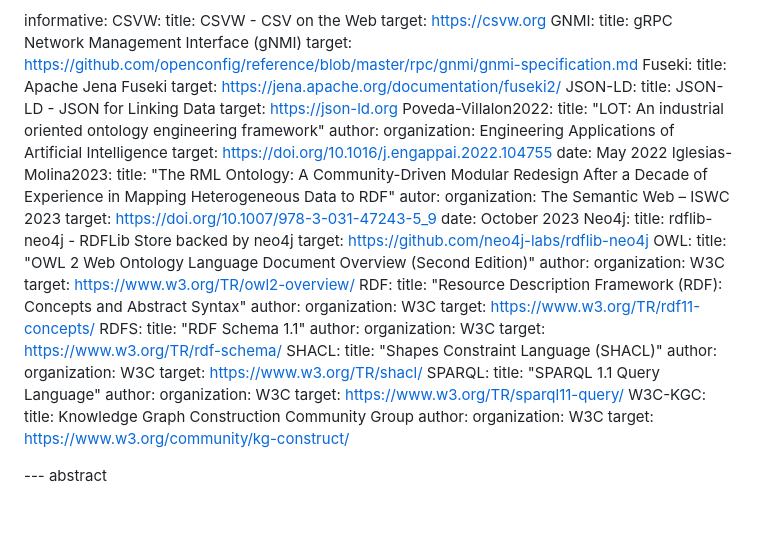
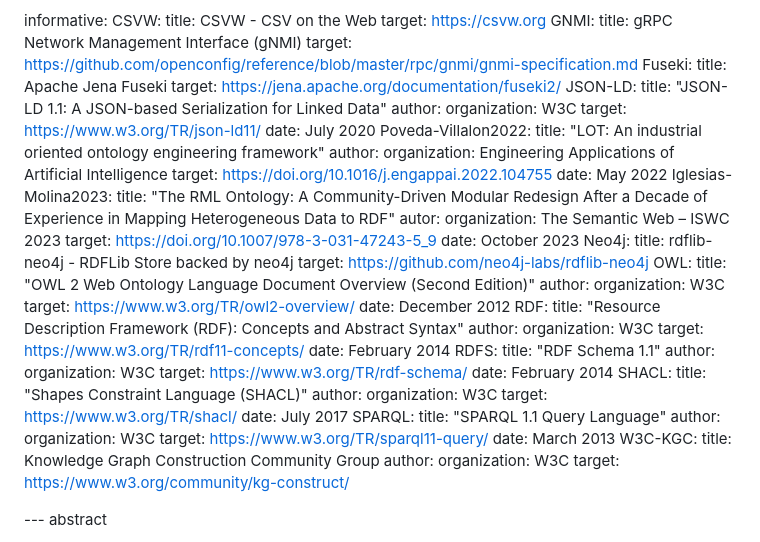
Before and after one commit to idomingu/knowledge-graph-yang, a Markdown page: draft-marcas-nmop-knowledge-graph-yang.md, the part around the change. Rendered like a GitHub page; blank space fills up the shorter version.

Commit message:
Add more W3C references

```diff
--- a/draft-marcas-nmop-knowledge-graph-yang.md
+++ b/draft-marcas-nmop-knowledge-graph-yang.md
@@ -50,8 +50,11 @@ informative:
     title: Apache Jena Fuseki
     target: https://jena.apache.org/documentation/fuseki2/
   JSON-LD:
-    title: JSON-LD - JSON for Linking Data
-    target: https://json-ld.org
+    title: "JSON-LD 1.1: A JSON-based Serialization for Linked Data"
+    author:
+      organization: W3C
+    target: https://www.w3.org/TR/json-ld11/
+    date: July 2020
   Poveda-Villalon2022:
     title: "LOT: An industrial oriented ontology engineering framework"
     author:
@@ -72,26 +75,31 @@ informative:
     author:
       organization: W3C
     target: https://www.w3.org/TR/owl2-overview/
+    date: December 2012
   RDF:
     title: "Resource Description Framework (RDF): Concepts and Abstract Syntax"
     author:
       organization: W3C
     target: https://www.w3.org/TR/rdf11-concepts/
+    date: February 2014
   RDFS:
     title: "RDF Schema 1.1"
     author:
       organization: W3C
     target: https://www.w3.org/TR/rdf-schema/
+    date: February 2014
   SHACL:
     title: "Shapes Constraint Language (SHACL)"
     author:
       organization: W3C
     target: https://www.w3.org/TR/shacl/
+    date: July 2017
   SPARQL:
     title: "SPARQL 1.1 Query Language"
     author:
       organization: W3C
     target: https://www.w3.org/TR/sparql11-query/
+    date: March 2013
   W3C-KGC:
     title: Knowledge Graph Construction Community Group
     author:
```
